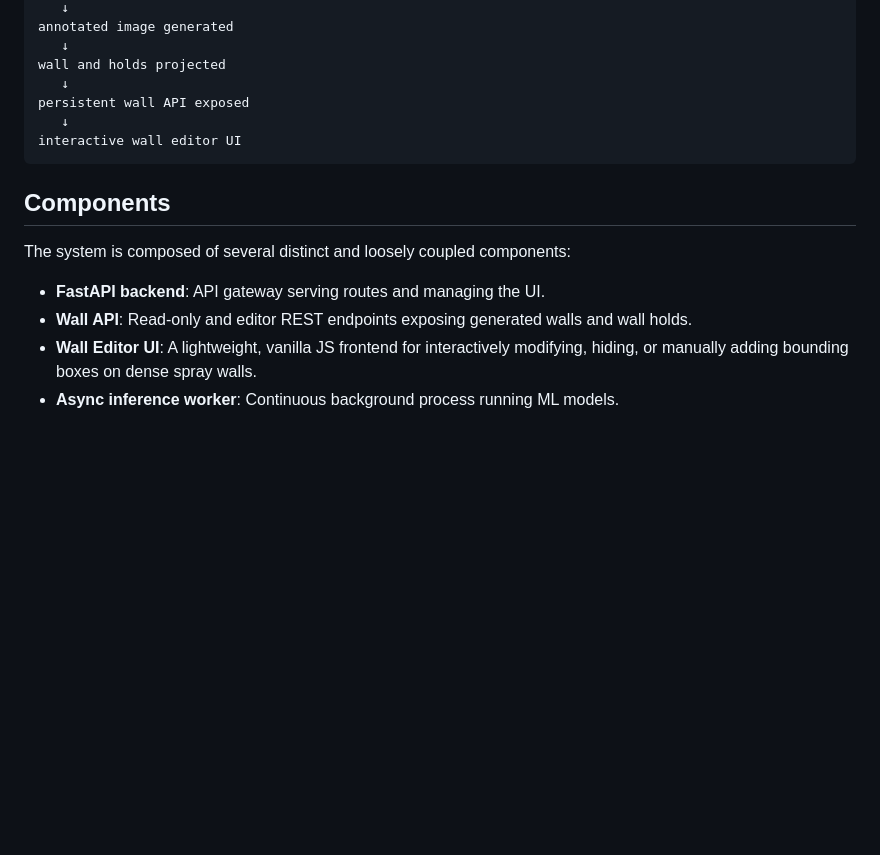
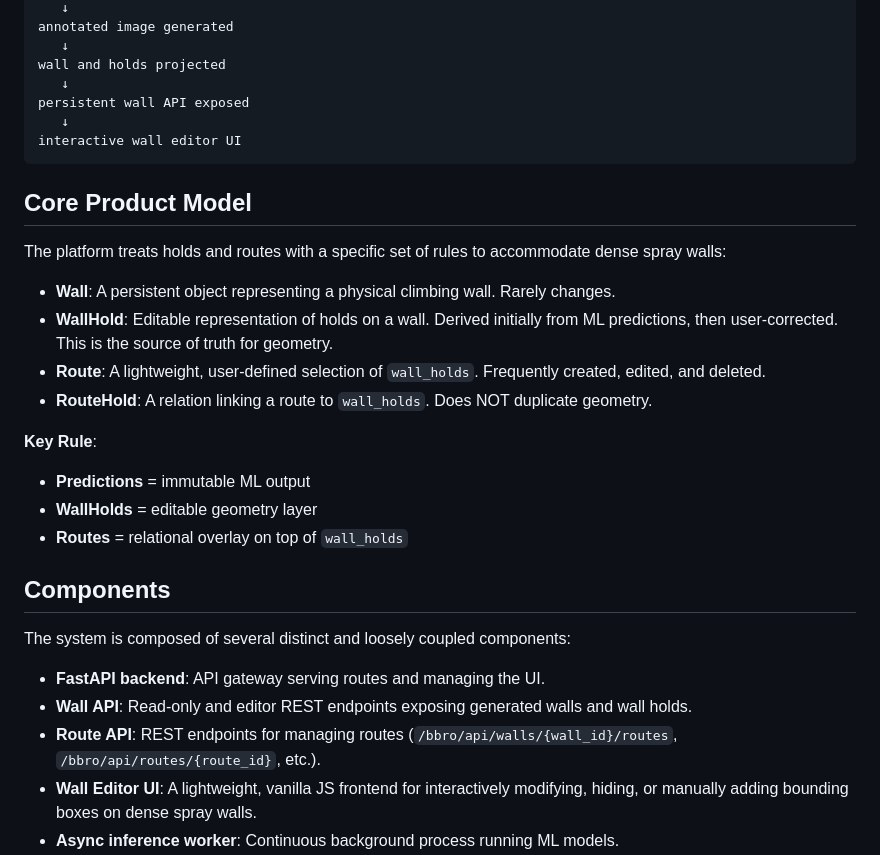
Before and after one commit to cbrentas/holddetection, a Markdown page: README.md, the part around the change. Rendered like a GitHub page; blank space fills up the shorter version.

Commit message:
run some test updated readme.md

````diff
--- a/README.md
+++ b/README.md
@@ -30,12 +30,27 @@ persistent wall API exposed
 interactive wall editor UI
 ```
 
+## Core Product Model
+
+The platform treats holds and routes with a specific set of rules to accommodate dense spray walls:
+
+- **Wall**: A persistent object representing a physical climbing wall. Rarely changes.
+- **WallHold**: Editable representation of holds on a wall. Derived initially from ML predictions, then user-corrected. This is the source of truth for geometry.
+- **Route**: A lightweight, user-defined selection of `wall_holds`. Frequently created, edited, and deleted.
+- **RouteHold**: A relation linking a route to `wall_holds`. Does NOT duplicate geometry.
+
+**Key Rule**:
+- **Predictions** = immutable ML output
+- **WallHolds** = editable geometry layer
+- **Routes** = relational overlay on top of `wall_holds`
+
 ## Components
 
 The system is composed of several distinct and loosely coupled components:
 
 - **FastAPI backend**: API gateway serving routes and managing the UI.
 - **Wall API**: Read-only and editor REST endpoints exposing generated walls and wall holds.
+- **Route API**: REST endpoints for managing routes (`/bbro/api/walls/{wall_id}/routes`, `/bbro/api/routes/{route_id}`, etc.).
 - **Wall Editor UI**: A lightweight, vanilla JS frontend for interactively modifying, hiding, or manually adding bounding boxes on dense spray walls.
 - **Async inference worker**: Continuous background process running ML models.
 - **PostgreSQL database**: Stores metadata for models, datasets, jobs, walls, and predictions.
````
Also changed, not shown: DEV_NOTES.md (added, +25 -0 lines).
